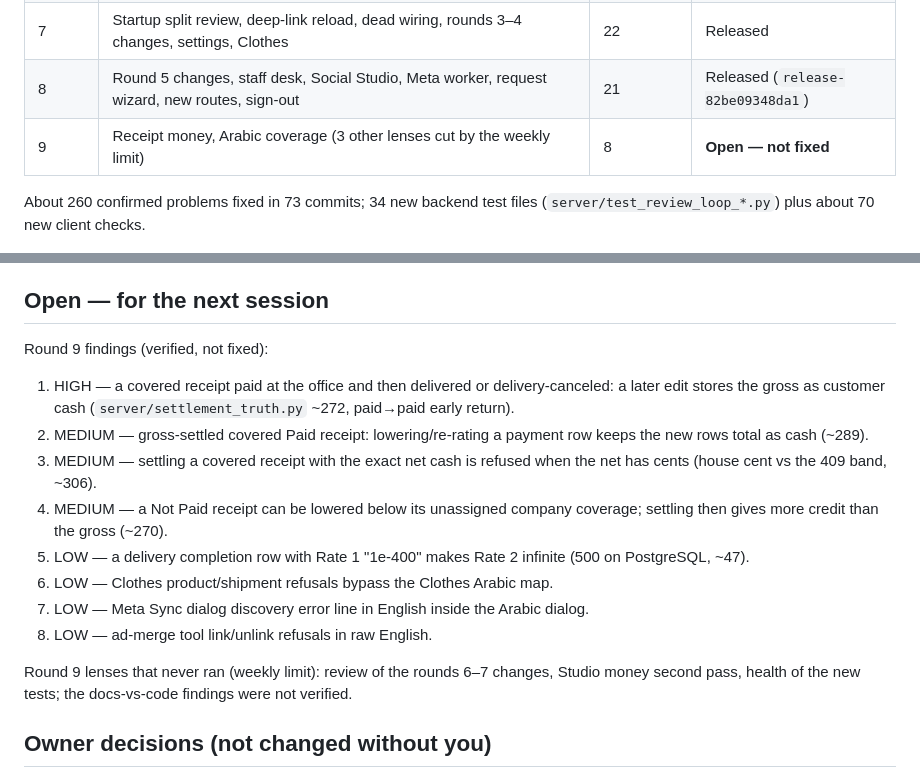
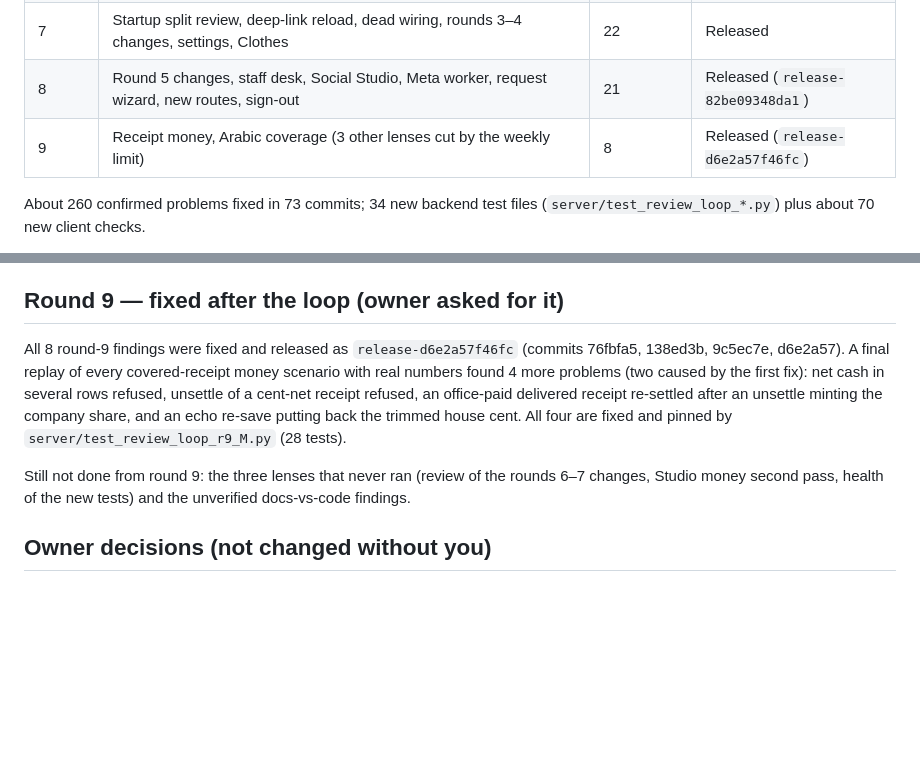
Before and after one commit to BashirDarnawi/Start_V3_26_7_3, a Markdown page: docs/REVIEW_LOOP_2026-09-29.md, 2 parts joined by grey strips. GitHub-like rendering; blank space fills up the shorter version.

Commit message:
docs: round-9 findings fixed and released (release-d6e2a57f46fc)
Co-Authored-By: Claude Fable 5.1 <noreply@anthropic.com>
Claude-Session: https://claude.ai/code/session_015w9f5mD3y2CQQGVQTx4G81

```diff
--- a/docs/REVIEW_LOOP_2026-09-29.md
+++ b/docs/REVIEW_LOOP_2026-09-29.md
@@ -28,7 +28,7 @@ only the last run.
 | 6 | Receipt, customer and ad screens, reconciliation, old data, server helpers, user management | 35 | Released |
 | 7 | Startup split review, deep-link reload, dead wiring, rounds 3–4 changes, settings, Clothes | 22 | Released |
 | 8 | Round 5 changes, staff desk, Social Studio, Meta worker, request wizard, new routes, sign-out | 21 | Released (`release-82be09348da1`) |
-| 9 | Receipt money, Arabic coverage (3 other lenses cut by the weekly limit) | 8 | **Open — not fixed** |
+| 9 | Receipt money, Arabic coverage (3 other lenses cut by the weekly limit) | 8 | Released (`release-d6e2a57f46fc`) |
 
 About 260 confirmed problems fixed in 73 commits; 34 new backend test files
 (`server/test_review_loop_*.py`) plus about 70 new client checks.
@@ -60,28 +60,20 @@ lazy `meta-tools.js` (the startup budget had ~0.4 KB left; it now has ~21 KB).
   left.
 - Closing a month froze ads still running — now a blocker unless forced.
 
-## Open — for the next session
+## Round 9 — fixed after the loop (owner asked for it)
 
-Round 9 findings (verified, not fixed):
+All 8 round-9 findings were fixed and released as `release-d6e2a57f46fc`
+(commits 76fbfa5, 138ed3b, 9c5ec7e, d6e2a57). A final replay of every
+covered-receipt money scenario with real numbers found 4 more problems (two
+caused by the first fix): net cash in several rows refused, unsettle of a
+cent-net receipt refused, an office-paid delivered receipt re-settled after an
+unsettle minting the company share, and an echo re-save putting back the trimmed
+house cent. All four are fixed and pinned by `server/test_review_loop_r9_M.py`
+(28 tests).
 
-1. HIGH — a covered receipt paid at the office and then delivered or
-   delivery-canceled: a later edit stores the gross as customer cash
-   (`server/settlement_truth.py` ~272, paid→paid early return).
-2. MEDIUM — gross-settled covered Paid receipt: lowering/re-rating a payment row
-   keeps the new rows total as cash (~289).
-3. MEDIUM — settling a covered receipt with the exact net cash is refused when the
-   net has cents (house cent vs the 409 band, ~306).
-4. MEDIUM — a Not Paid receipt can be lowered below its unassigned company
-   coverage; settling then gives more credit than the gross (~270).
-5. LOW — a delivery completion row with Rate 1 "1e-400" makes Rate 2 infinite
-   (500 on PostgreSQL, ~47).
-6. LOW — Clothes product/shipment refusals bypass the Clothes Arabic map.
-7. LOW — Meta Sync dialog discovery error line in English inside the Arabic dialog.
-8. LOW — ad-merge tool link/unlink refusals in raw English.
-
-Round 9 lenses that never ran (weekly limit): review of the rounds 6–7 changes,
-Studio money second pass, health of the new tests; the docs-vs-code findings were
-not verified.
+Still not done from round 9: the three lenses that never ran (review of the
+rounds 6–7 changes, Studio money second pass, health of the new tests) and the
+unverified docs-vs-code findings.
 
 ## Owner decisions (not changed without you)
 
```
